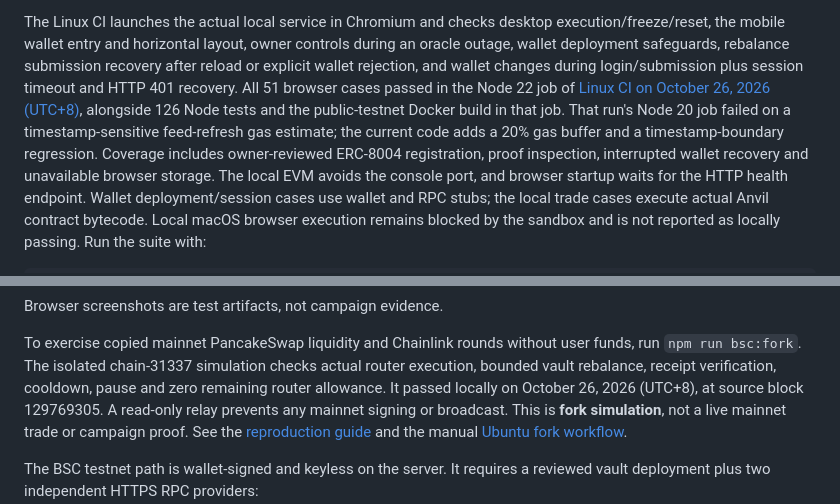
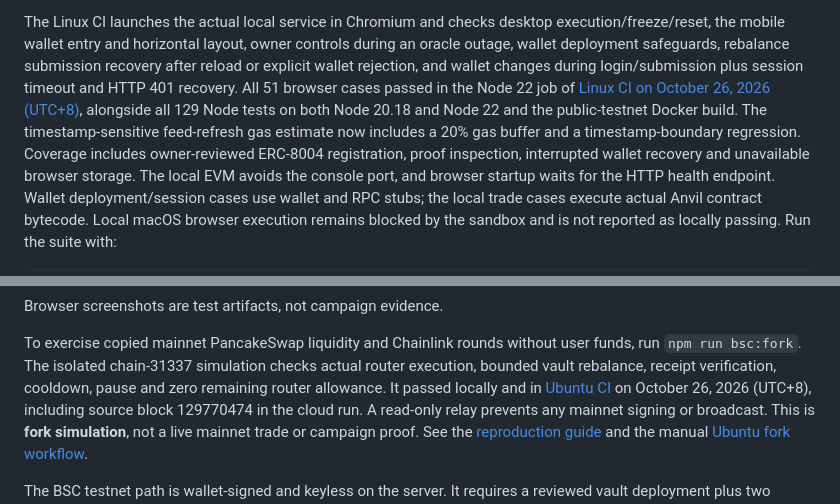
Before and after one commit to 0xCaptain888/binance-agentguard, a Markdown page: README.md, 2 parts joined by grey strips. Rendered like a GitHub page.

Commit message:
docs: record passing browser CI and cloud fork verification

```diff
--- a/README.md
+++ b/README.md
@@ -49,10 +49,10 @@ layout, owner controls during an oracle outage, wallet deployment safeguards,
 rebalance submission recovery after reload or explicit wallet rejection, and
 wallet changes during login/submission plus session timeout and HTTP 401 recovery.
 All 51 browser cases passed in the Node 22 job of
-[Linux CI on October 26, 2026 (UTC+8)](https://github.com/0xCaptain888/binance-agentguard/actions/runs/40227593910),
-alongside 126 Node tests and the public-testnet Docker build in that job.
-That run's Node 20 job failed on a timestamp-sensitive feed-refresh gas estimate;
-the current code adds a 20% gas buffer and a timestamp-boundary regression.
+[Linux CI on October 26, 2026 (UTC+8)](https://github.com/0xCaptain888/binance-agentguard/actions/runs/40231420801),
+alongside all 129 Node tests on both Node 20.18 and Node 22 and the public-testnet
+Docker build. The timestamp-sensitive feed-refresh gas estimate now includes
+a 20% gas buffer and a timestamp-boundary regression.
 Coverage includes owner-reviewed ERC-8004 registration, proof inspection,
 interrupted wallet recovery and unavailable browser storage. The local EVM avoids
 the console port, and browser startup waits for the HTTP health endpoint.
@@ -79,8 +79,10 @@ Browser screenshots are test artifacts, not campaign evidence.
 To exercise copied mainnet PancakeSwap liquidity and Chainlink rounds without
 user funds, run `npm run bsc:fork`. The isolated chain-31337 simulation checks
 actual router execution, bounded vault rebalance, receipt verification, cooldown,
-pause and zero remaining router allowance. It passed locally on October 26,
-2026 (UTC+8), at source block 129769305. A read-only relay prevents any mainnet
+pause and zero remaining router allowance. It passed locally and in
+[Ubuntu CI](https://github.com/0xCaptain888/binance-agentguard/actions/runs/40231443412)
+on October 26, 2026 (UTC+8), including source block 129770474 in the cloud run.
+A read-only relay prevents any mainnet
 signing or broadcast. This is **fork simulation**, not a live mainnet trade or
 campaign proof. See the [reproduction guide](docs/bsc-mainnet-fork.md) and the
 manual [Ubuntu fork workflow](.github/workflows/bsc-fork.yml).
```
Also changed, not shown: docs/bsc-mainnet-fork.md (+10 -0 lines).
